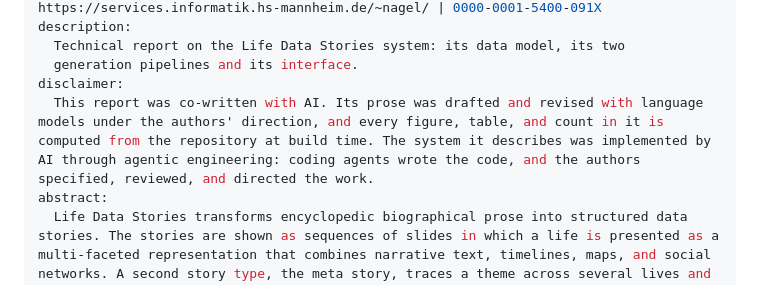
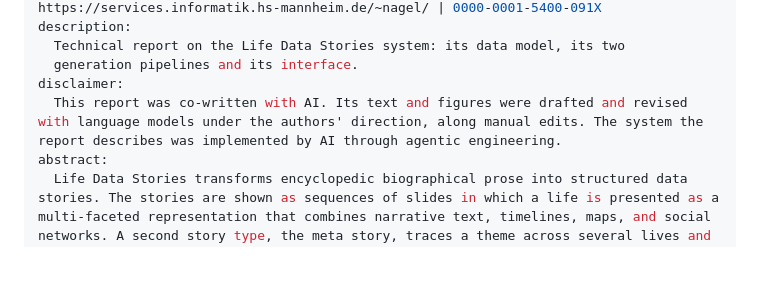
Before and after one commit to fabian-beck/life-ds, a Markdown page: docs/report/report.md, the part around the change. Drawn GitHub-style; blank space fills up the shorter version.

Commit message:
Update disclaimer to clarify AI involvement in report creation

```diff
--- a/docs/report/report.md
+++ b/docs/report/report.md
@@ -9,7 +9,7 @@ description:
   Technical report on the Life Data Stories system: its data model, its two
   generation pipelines and its interface.
 disclaimer:
-  This report was co-written with AI. Its prose was drafted and revised with language models under the authors' direction, and every figure, table, and count in it is computed from the repository at build time. The system it describes was implemented by AI through agentic engineering: coding agents wrote the code, and the authors specified, reviewed, and directed the work.
+  This report was co-written with AI. Its text and figures were drafted and revised with language models under the authors' direction, along manual edits. The system the report describes was implemented by AI through agentic engineering.
 abstract:
   Life Data Stories transforms encyclopedic biographical prose into structured data stories. The stories are shown as sequences of slides in which a life is presented as a multi-faceted representation that combines narrative text, timelines, maps, and social networks. A second story type, the meta story, traces a theme across several lives and presents it as one continuous document in which the same three visual encodings are read by scrolling. The system separates two concerns. First, generation is performed offline by staged pipelines that combine intelligent language-model inference with deterministic transformation. Second, the presentation is rendered deterministically by an interactive web application. This report documents the implemented solution and provides a basic scientific contextualization.
 ---
```
